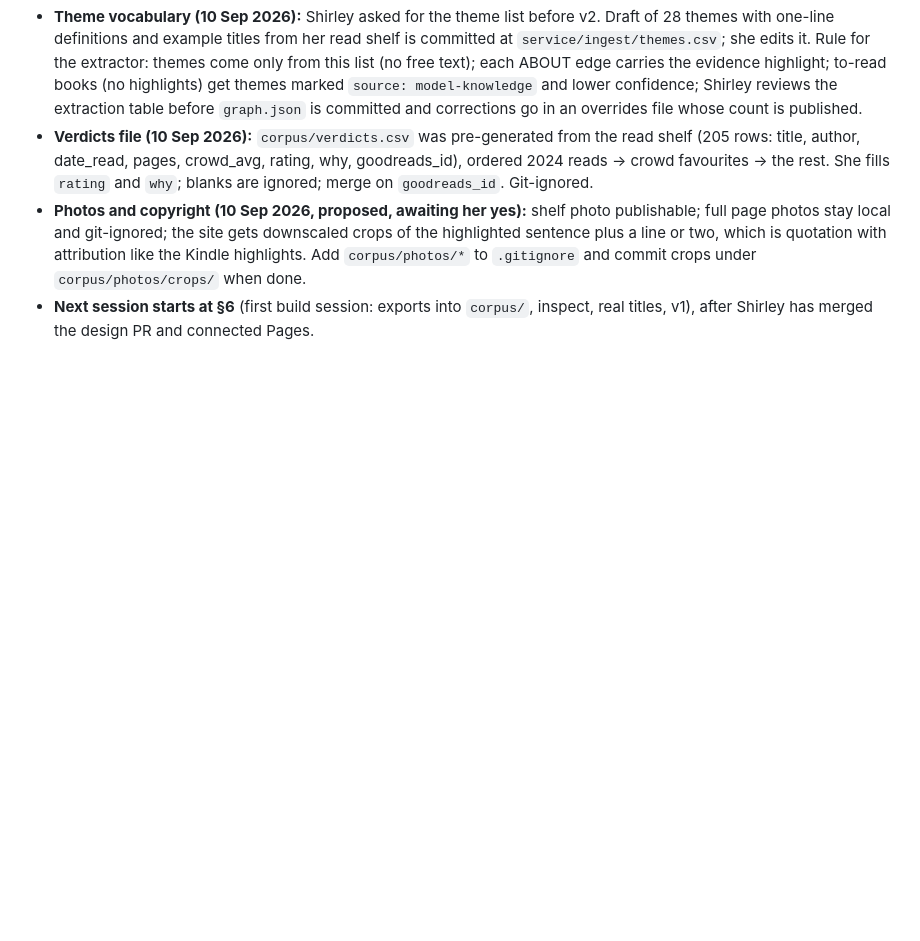
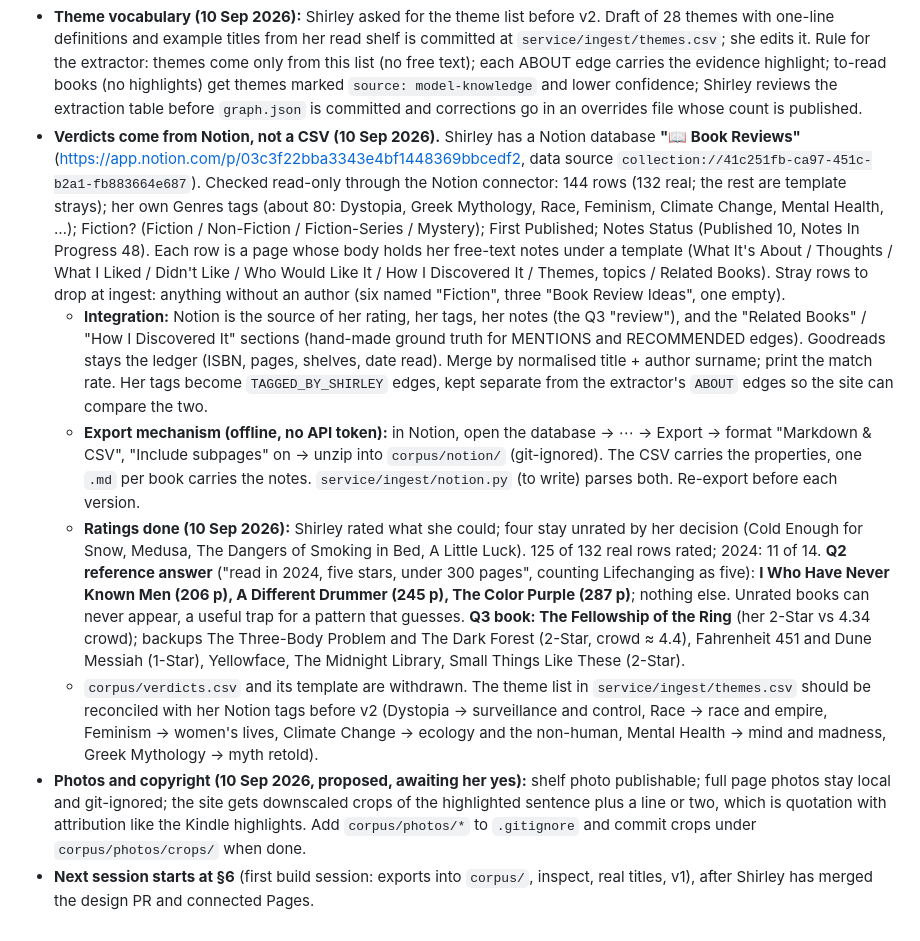
Before and after one commit to shhirl/ragpatterns, a Markdown page: HANDOFF.md, the part around the change. Rendered like a GitHub page; blank space fills up the shorter version.

Commit message:
handoff: Notion Book Reviews is the verdict source; ratings done; Q2 and Q3 answers
Co-Authored-By: Claude Fable 5.1 <noreply@anthropic.com>

```diff
--- a/HANDOFF.md
+++ b/HANDOFF.md
@@ -212,6 +212,10 @@ Memory for the Claude sessions on this machine lives outside the repo (`~/.claud
   - **Q2 is feasible** once verdicts exist: 15 books read in 2024, 10 of them under 300 pages (Emergency Skin, A Little Luck, The Talented Mr. Ripley, Poverty by America, The Years, A Different Drummer, I Who Have Never Known Men, The Color Purple, The Dangers of Smoking in Bed, Medusa). **Q3 candidates** (read, crowd ≥ 4.2 with 100+ ratings): Howl's Moving Castle, The Fellowship of the Ring, Dune, The Song of Achilles, plus undated reads The Martian, A Thousand Splendid Suns, The Little Prince, 1984, The Help, Pride and Prejudice, The Fault in Our Stars. Shirley picks one she rates low.
   - `service/ingest/goodreads.py` parses the export and drops Private Notes at load. Note the export writes ratings as "5.0"; parse as float.
 - **Theme vocabulary (10 Sep 2026):** Shirley asked for the theme list before v2. Draft of 28 themes with one-line definitions and example titles from her read shelf is committed at `service/ingest/themes.csv`; she edits it. Rule for the extractor: themes come only from this list (no free text); each ABOUT edge carries the evidence highlight; to-read books (no highlights) get themes marked `source: model-knowledge` and lower confidence; Shirley reviews the extraction table before `graph.json` is committed and corrections go in an overrides file whose count is published.
-- **Verdicts file (10 Sep 2026):** `corpus/verdicts.csv` was pre-generated from the read shelf (205 rows: title, author, date_read, pages, crowd_avg, rating, why, goodreads_id), ordered 2024 reads → crowd favourites → the rest. She fills `rating` and `why`; blanks are ignored; merge on `goodreads_id`. Git-ignored.
+- **Verdicts come from Notion, not a CSV (10 Sep 2026).** Shirley has a Notion database **"📖 Book Reviews"** (https://app.notion.com/p/03c3f22bba3343e4bf1448369bbcedf2, data source `collection://41c251fb-ca97-451c-b2a1-fb883664e687`). Checked read-only through the Notion connector: 144 rows (132 real; the rest are template strays); her own Genres tags (about 80: Dystopia, Greek Mythology, Race, Feminism, Climate Change, Mental Health, …); Fiction? (Fiction / Non-Fiction / Fiction-Series / Mystery); First Published; Notes Status (Published 10, Notes In Progress 48). Each row is a page whose body holds her free-text notes under a template (What It's About / Thoughts / What I Liked / Didn't Like / Who Would Like It / How I Discovered It / Themes, topics / Related Books). Stray rows to drop at ingest: anything without an author (six named "Fiction", three "Book Review Ideas", one empty).
+  - **Integration:** Notion is the source of her rating, her tags, her notes (the Q3 "review"), and the "Related Books" / "How I Discovered It" sections (hand-made ground truth for MENTIONS and RECOMMENDED edges). Goodreads stays the ledger (ISBN, pages, shelves, date read). Merge by normalised title + author surname; print the match rate. Her tags become `TAGGED_BY_SHIRLEY` edges, kept separate from the extractor's `ABOUT` edges so the site can compare the two.
+  - **Export mechanism (offline, no API token):** in Notion, open the database → ⋯ → Export → format "Markdown & CSV", "Include subpages" on → unzip into `corpus/notion/` (git-ignored). The CSV carries the properties, one `.md` per book carries the notes. `service/ingest/notion.py` (to write) parses both. Re-export before each version.
+  - **Ratings done (10 Sep 2026):** Shirley rated what she could; four stay unrated by her decision (Cold Enough for Snow, Medusa, The Dangers of Smoking in Bed, A Little Luck). 125 of 132 real rows rated; 2024: 11 of 14. **Q2 reference answer** ("read in 2024, five stars, under 300 pages", counting Lifechanging as five): **I Who Have Never Known Men (206 p), A Different Drummer (245 p), The Color Purple (287 p)**; nothing else. Unrated books can never appear, a useful trap for a pattern that guesses. **Q3 book: The Fellowship of the Ring** (her 2-Star vs 4.34 crowd); backups The Three-Body Problem and The Dark Forest (2-Star, crowd ≈ 4.4), Fahrenheit 451 and Dune Messiah (1-Star), Yellowface, The Midnight Library, Small Things Like These (2-Star).
+  - `corpus/verdicts.csv` and its template are withdrawn. The theme list in `service/ingest/themes.csv` should be reconciled with her Notion tags before v2 (Dystopia → surveillance and control, Race → race and empire, Feminism → women's lives, Climate Change → ecology and the non-human, Mental Health → mind and madness, Greek Mythology → myth retold).
 - **Photos and copyright (10 Sep 2026, proposed, awaiting her yes):** shelf photo publishable; full page photos stay local and git-ignored; the site gets downscaled crops of the highlighted sentence plus a line or two, which is quotation with attribution like the Kindle highlights. Add `corpus/photos/*` to `.gitignore` and commit crops under `corpus/photos/crops/` when done.
 - **Next session starts at §6** (first build session: exports into `corpus/`, inspect, real titles, v1), after Shirley has merged the design PR and connected Pages.
```
